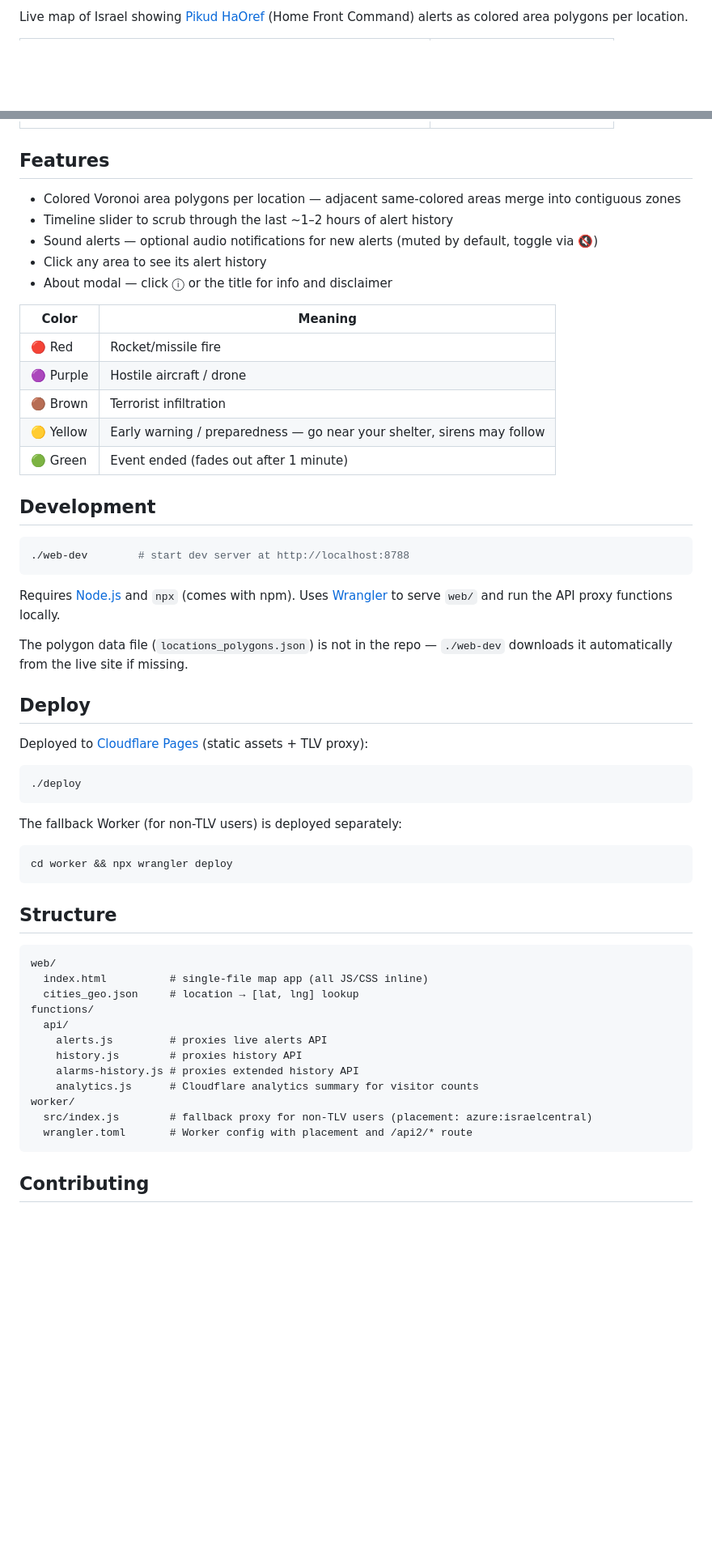
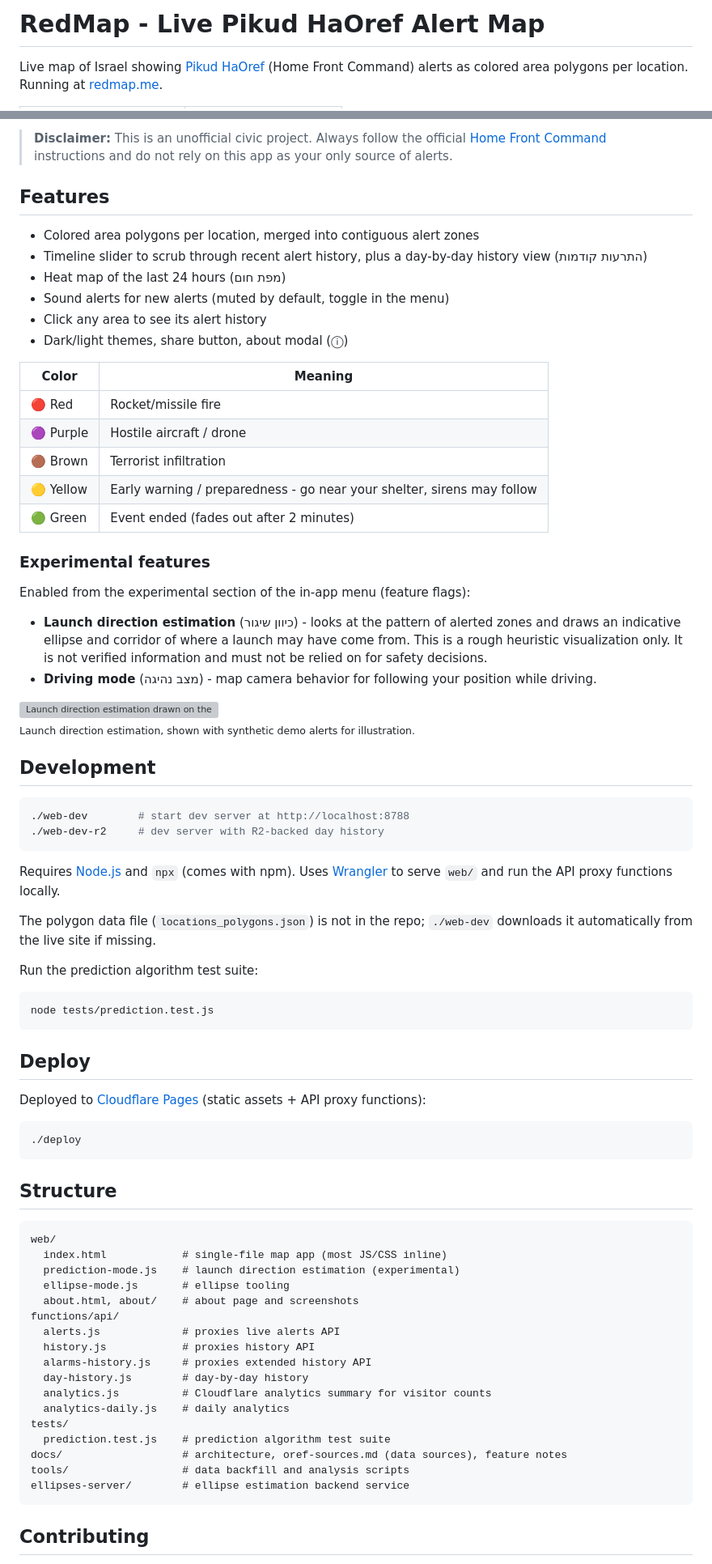
Before and after one commit to o29mxuhta/claude-test, a Markdown page: README.md, 2 parts joined by grey strips. Shown at 81% size. GitHub-like rendering; blank space fills up the shorter version; grey boxes are pictures that could not be loaded.

Commit message:
Update README.mdSync with upstream oref-map + renovate README: prediction mode, sources doc, uv.lock, domain fixes
Updated:
- uv.lock: refreshed to upstream tip
- web/prediction-mode.js: launch direction estimation rework from upstream (April 2026)
- docs/oref-sources.md: refreshed data-sources documentation from upstream
- web/index.html: share URL redmap.dev -> redmap.me; AppState getters required by prediction mode (israelBorder, extendedHistory, dayHistoryReady)
- web/about.html: oref-map.org references -> redmap.me
- web/sitemap.xml: fix doubled https:// scheme; host -> redmap.me
- README.md: renovated - real screenshots, experimental features documented, dev/structure sections corrected

Added:
- tests/prediction.test.js: upstream prediction test suite
- web/about/screenshot-desktop.png, web/about/screenshot-mobile.png: live-site captures
- web/about/prediction-demo.png: prediction demo image (synthetic data)

````diff
--- a/README.md
+++ b/README.md
@@ -1,12 +1,6 @@
-Live map of Israel showing [Pikud HaOref](https://www.oref.org.il) (Home Front Command) alerts as colored area polygons per location.
+# RedMap - Live Pikud HaOref Alert Map
 
-<!--
-  Screenshots pending. To add them: open the live map in a browser, capture a
-  desktop and a mobile view, then save them as:
-    web/about/screenshot-desktop.png   (desktop)
-    web/about/screenshot-mobile.png    (mobile)
-  and replace each cell below with, e.g.:
-    <img src="web/about/screenshot-desktop.png" width="480" alt="Desktop"/><br/>Desktop
--->
+Live map of Israel showing [Pikud HaOref](https://www.oref.org.il) (Home Front Command) alerts as colored area polygons per location. Running at [redmap.me](https://redmap.me).
+
 <table>
   <tr>
@@ -15,61 +9,80 @@ Live map of Israel showing [Pikud HaOref](https://www.oref.org.il) (Home Front C
   </tr>
 </table>
 
+> **Disclaimer:** This is an unofficial civic project. Always follow the official [Home Front Command](https://www.oref.org.il) instructions and do not rely on this app as your only source of alerts.
+
 ## Features
 
-- Colored Voronoi area polygons per location — adjacent same-colored areas merge into contiguous zones
-- Timeline slider to scrub through the last ~1–2 hours of alert history
-- Sound alerts — optional audio notifications for new alerts (muted by default, toggle via 🔇)
+- Colored area polygons per location, merged into contiguous alert zones
+- Timeline slider to scrub through recent alert history, plus a day-by-day history view (התרעות קודמות)
+- Heat map of the last 24 hours (מפת חום)
+- Sound alerts for new alerts (muted by default, toggle in the menu)
 - Click any area to see its alert history
-- About modal — click ⓘ or the title for info and disclaimer
+- Dark/light themes, share button, about modal (ⓘ)
 
 | Color | Meaning |
 |-------|---------|
 | 🔴 Red | Rocket/missile fire |
 | 🟣 Purple | Hostile aircraft / drone |
 | 🟤 Brown | Terrorist infiltration |
-| 🟡 Yellow | Early warning / preparedness — go near your shelter, sirens may follow |
-| 🟢 Green | Event ended (fades out after 1 minute) |
+| 🟡 Yellow | Early warning / preparedness - go near your shelter, sirens may follow |
+| 🟢 Green | Event ended (fades out after 2 minutes) |
+
+### Experimental features
+
+Enabled from the experimental section of the in-app menu (feature flags):
+
+- **Launch direction estimation** (כיוון שיגור) - looks at the pattern of alerted zones and draws an indicative ellipse and corridor of where a launch may have come from. This is a rough heuristic visualization only. It is not verified information and must not be relied on for safety decisions.
+- **Driving mode** (מצב נהיגה) - map camera behavior for following your position while driving.
+
+<img src="web/about/prediction-demo.png" width="480" alt="Launch direction estimation drawn on the map - synthetic demo data"/>
+<br/><sub>Launch direction estimation, shown with synthetic demo alerts for illustration.</sub>
 
 ## Development
 
 ```sh
 ./web-dev        # start dev server at http://localhost:8788
+./web-dev-r2     # dev server with R2-backed day history
 ```
 
 Requires [Node.js](https://nodejs.org) and `npx` (comes with npm). Uses [Wrangler](https://developers.cloudflare.com/workers/wrangler/) to serve `web/` and run the API proxy functions locally.
 
-The polygon data file (`locations_polygons.json`) is not in the repo — `./web-dev` downloads it automatically from the live site if missing.
+The polygon data file (`locations_polygons.json`) is not in the repo; `./web-dev` downloads it automatically from the live site if missing.
+
+Run the prediction algorithm test suite:
+
+```sh
+node tests/prediction.test.js
+```
 
 ## Deploy
 
-Deployed to [Cloudflare Pages](https://pages.cloudflare.com) (static assets + TLV proxy):
+Deployed to [Cloudflare Pages](https://pages.cloudflare.com) (static assets + API proxy functions):
 
 ```sh
 ./deploy
-```
-
-The fallback Worker (for non-TLV users) is deployed separately:
-
-```sh
-cd worker && npx wrangler deploy
 ```
 
 ## Structure
 
 ```
 web/
-  index.html          # single-file map app (all JS/CSS inline)
-  cities_geo.json     # location → [lat, lng] lookup
-functions/
-  api/
-    alerts.js         # proxies live alerts API
-    history.js        # proxies history API
-    alarms-history.js # proxies extended history API
-    analytics.js      # Cloudflare analytics summary for visitor counts
-worker/
-  src/index.js        # fallback proxy for non-TLV users (placement: azure:israelcentral)
-  wrangler.toml       # Worker config with placement and /api2/* route
+  index.html            # single-file map app (most JS/CSS inline)
+  prediction-mode.js    # launch direction estimation (experimental)
+  ellipse-mode.js       # ellipse tooling
+  about.html, about/    # about page and screenshots
+functions/api/
+  alerts.js             # proxies live alerts API
+  history.js            # proxies history API
+  alarms-history.js     # proxies extended history API
+  day-history.js        # day-by-day history
+  analytics.js          # Cloudflare analytics summary for visitor counts
+  analytics-daily.js    # daily analytics
+tests/
+  prediction.test.js    # prediction algorithm test suite
+docs/                   # architecture, oref-sources.md (data sources), feature notes
+tools/                  # data backfill and analysis scripts
+ellipses-server/        # ellipse estimation backend service
 ```
 
 ## Contributing
````
Also changed, not shown: other parts of README.md (+14 -8 lines).
